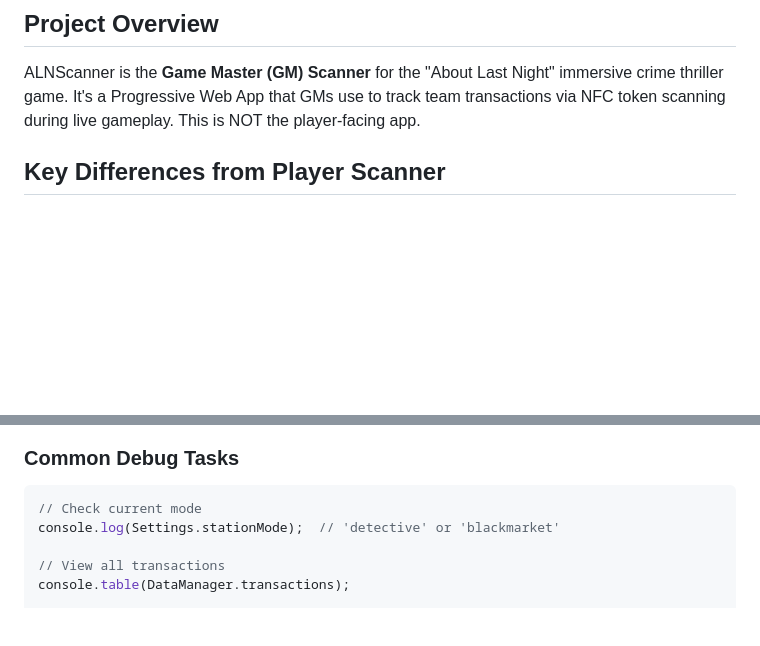
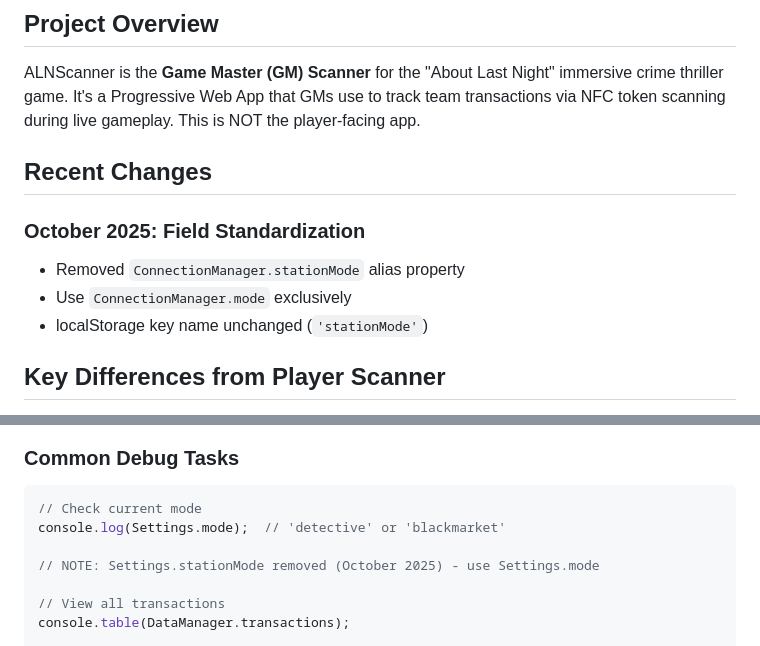
Before and after one commit to maxepunk/ALNScanner, a Markdown page: CLAUDE.md, 2 parts joined by grey strips. GitHub-like rendering; blank space fills up the shorter version.

Commit message:
docs: update scanner CLAUDE.md for mode standardization

````diff
--- a/CLAUDE.md
+++ b/CLAUDE.md
@@ -5,6 +5,13 @@ This file provides guidance to Claude Code (claude.ai/code) when working with co
 ## Project Overview
 
 ALNScanner is the **Game Master (GM) Scanner** for the "About Last Night" immersive crime thriller game. It's a Progressive Web App that GMs use to track team transactions via NFC token scanning during live gameplay. This is NOT the player-facing app.
+
+## Recent Changes
+
+### October 2025: Field Standardization
+- Removed `ConnectionManager.stationMode` alias property
+- Use `ConnectionManager.mode` exclusively
+- localStorage key name unchanged (`'stationMode'`)
 
 ## Key Differences from Player Scanner
 
@@ -620,7 +627,9 @@ window.orchestratorClient  // WebSocket client
 ### Common Debug Tasks
 ```javascript
 // Check current mode
-console.log(Settings.stationMode);  // 'detective' or 'blackmarket'
+console.log(Settings.mode);  // 'detective' or 'blackmarket'
+
+// NOTE: Settings.stationMode removed (October 2025) - use Settings.mode
 
 // View all transactions
 console.table(DataManager.transactions);
````
